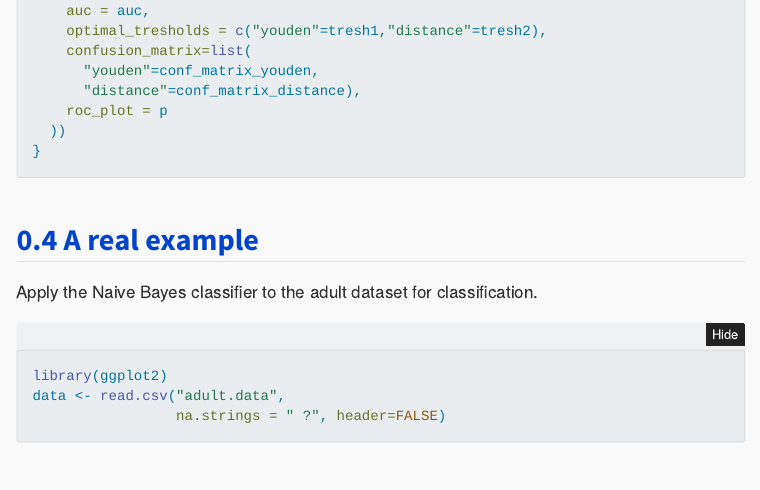
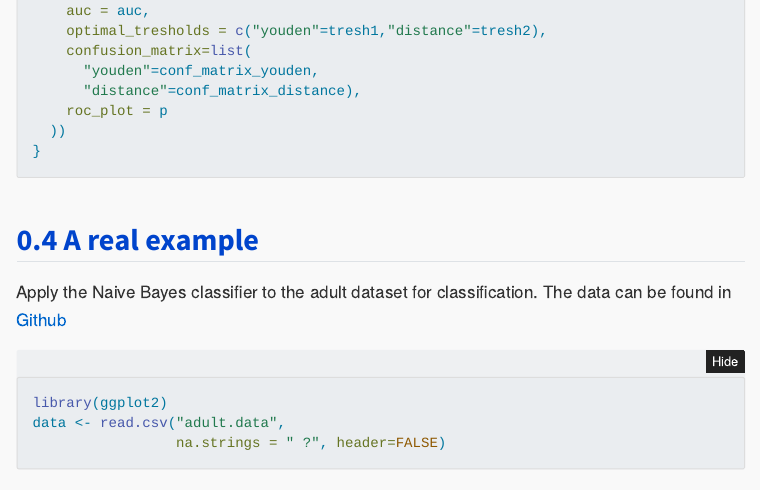
Before and after one commit to CreoHsia/myblog, a Quarto document (posts/Naive bayes model/Naive bayes model.qmd): the page in a window 1100 px wide, from 5020 px down. Rendered offline with R 4.5, knitr and Pandoc in place of Quarto, with nearby package versions; folded parts are opened; some code elsewhere in the file could not run offline; menus at the side of the page are left out.

Commit message:
Add naive bayes

````diff
--- a/_quarto.yml
+++ b/_quarto.yml
@@ -1,5 +1,6 @@
 project:
   type: website
+  output-dir: docs
 website:
   title: "Creo Hsia"
   navbar:
--- a/posts/Naive bayes model/Naive bayes model.qmd
+++ b/posts/Naive bayes model/Naive bayes model.qmd
@@ -238,7 +238,7 @@ roc_auc <- function(true_labels, predicted_probs, class_name) {
 
 ## A real example
 
-Apply the Naive Bayes classifier to the adult dataset for classification.
+Apply the Naive Bayes classifier to the adult dataset for classification. The data can be found in [Github](https://github.com/CreoHsia/myblog/tree/main/posts/Naive%20bayes%20model)
 
 ```{r}
 #| code-fold: false
````
Also changed, not shown: docs/listings.json, docs/robots.txt (added), docs/search.json, posts/Naive bayes model/Naive bayes model.qmd (1 more changed lines), 18 other files.
